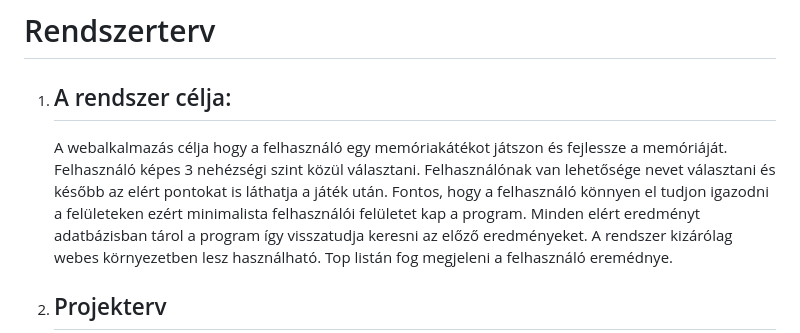
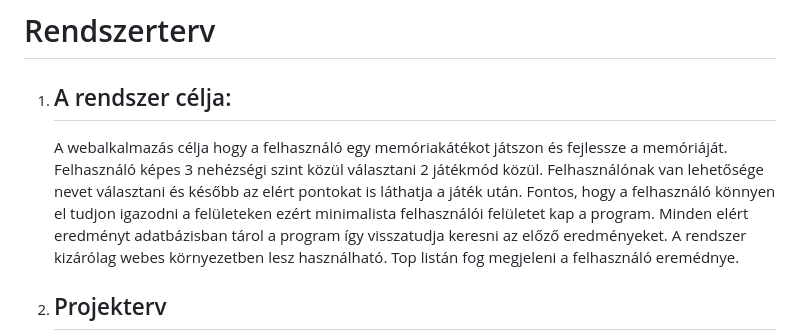
Before and after one commit to d4n0f/memory-game-app, a Markdown page: docs/Rendszerterv.md, the part around the change. Rendered like a GitHub page.

Commit message:
docs:  supplement with the second game mode

```diff
--- a/docs/Rendszerterv.md
+++ b/docs/Rendszerterv.md
@@ -2,7 +2,7 @@
 
 1. ## A rendszer célja:
 
-   A webalkalmazás célja hogy a felhasználó egy memóriakátékot játszon és fejlessze a memóriáját. Felhasználó képes 3 nehézségi szint közül választani. Felhasználónak van lehetősége nevet választani és később az elért pontokat is láthatja a játék után. Fontos, hogy a felhasználó könnyen el tudjon igazodni a felületeken ezért minimalista felhasználói felületet kap a program.
+   A webalkalmazás célja hogy a felhasználó egy memóriakátékot játszon és fejlessze a memóriáját. Felhasználó képes 3 nehézségi szint közül választani 2 játékmód közül. Felhasználónak van lehetősége nevet választani és később az elért pontokat is láthatja a játék után. Fontos, hogy a felhasználó könnyen el tudjon igazodni a felületeken ezért minimalista felhasználói felületet kap a program.
    Minden elért eredményt adatbázisban tárol a program így visszatudja keresni az előző eredményeket. A rendszer kizárólag webes környezetben lesz használható. Top listán fog megjeleni a felhasználó eremédnye.
 
 2. ## Projekterv
```
